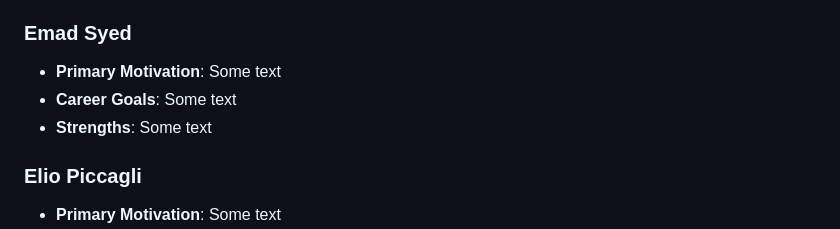
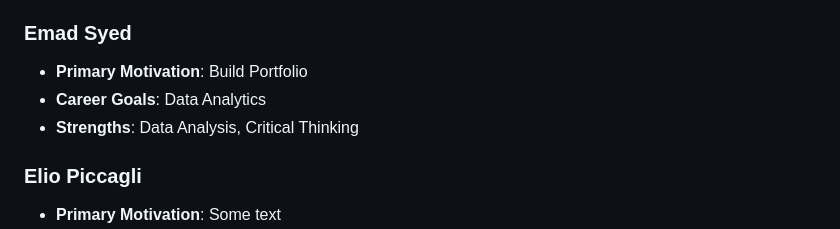
Before and after one commit to toritotony/311-projects, a Markdown page: team-structure.md, the part around the change. Drawn GitHub-style.

```diff
--- a/team-structure.md
+++ b/team-structure.md
@@ -15,9 +15,9 @@
 - **Strengths**: Data Analysis, Math
 
 ### Emad Syed
-- **Primary Motivation**: Some text
-- **Career Goals**: Some text
-- **Strengths**: Some text
+- **Primary Motivation**: Build Portfolio
+- **Career Goals**: Data Analytics
+- **Strengths**: Data Analysis, Critical Thinking
 
 ### Elio Piccagli
 - **Primary Motivation**: Some text
```
